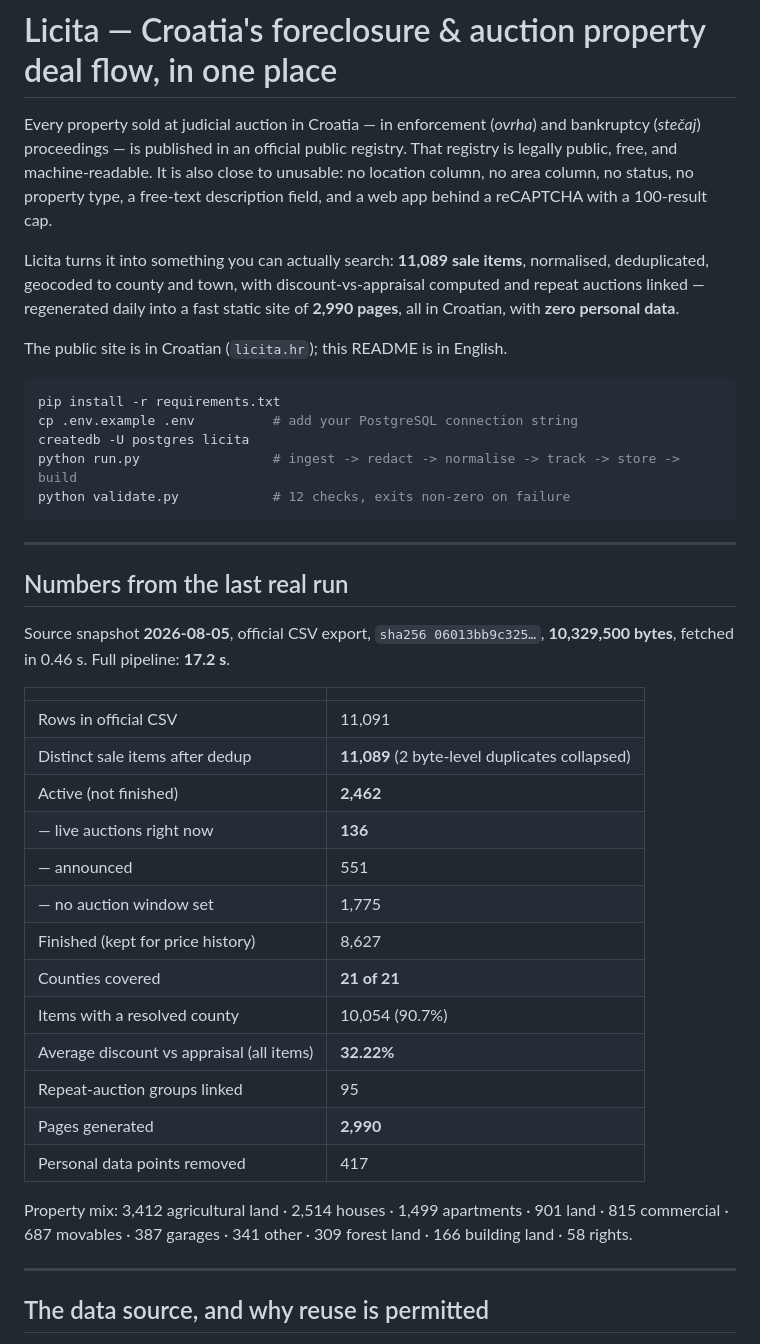
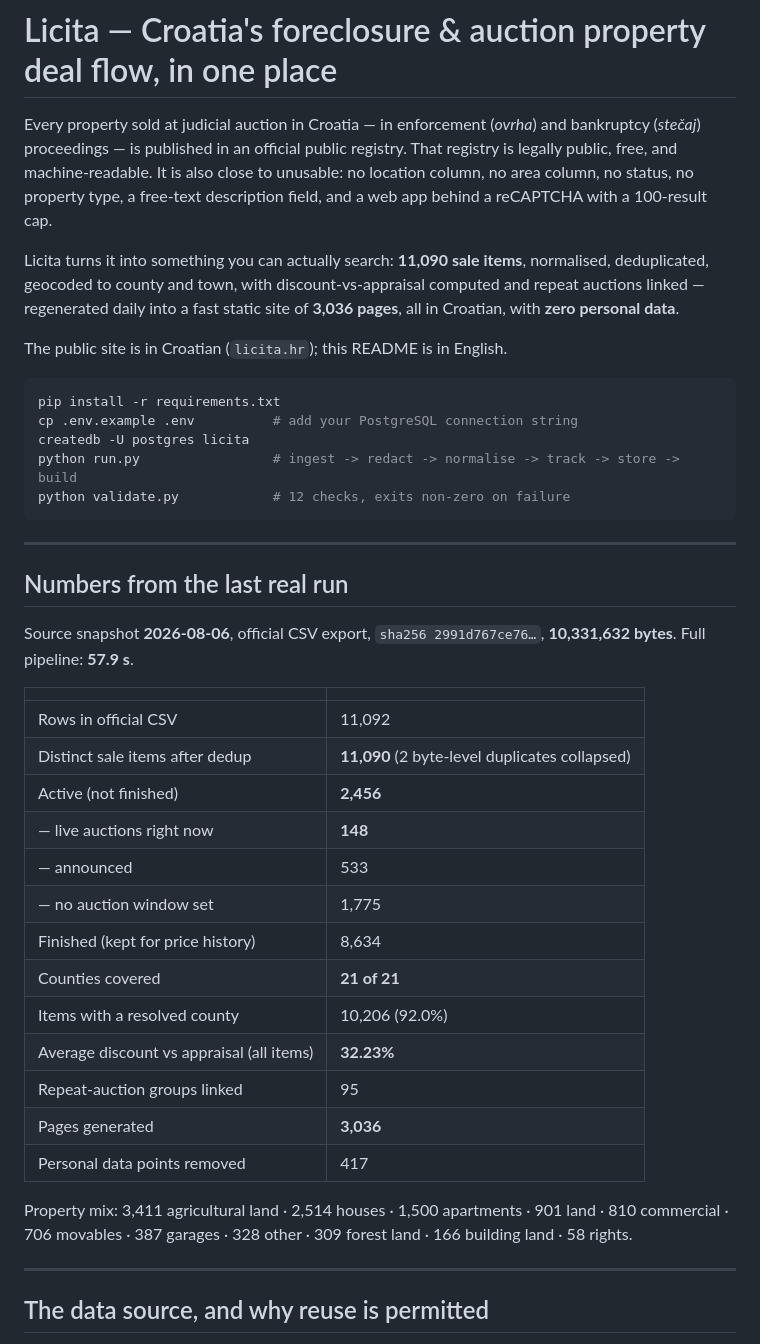
Before and after one commit to LuckyLuciano97/prilika, a Markdown page: README.md, the part around the change. Drawn GitHub-style.

Commit message:
Refresh README run numbers to the 2026-08-06 snapshot

```diff
--- a/README.md
+++ b/README.md
@@ -6,10 +6,10 @@ That registry is legally public, free, and machine-readable. It is also close to
 unusable: no location column, no area column, no status, no property type, a
 free-text description field, and a web app behind a reCAPTCHA with a 100-result cap.
 
-Licita turns it into something you can actually search: **11,089 sale items**,
+Licita turns it into something you can actually search: **11,090 sale items**,
 normalised, deduplicated, geocoded to county and town, with discount-vs-appraisal
 computed and repeat auctions linked — regenerated daily into a fast static site of
-**2,990 pages**, all in Croatian, with **zero personal data**.
+**3,036 pages**, all in Croatian, with **zero personal data**.
 
 The public site is in Croatian (`licita.hr`); this README is in English.
 
@@ -25,27 +25,27 @@ python validate.py            # 12 checks, exits non-zero on failure
 
 ## Numbers from the last real run
 
-Source snapshot **2026-08-05**, official CSV export, `sha256 06013bb9c325…`,
-**10,329,500 bytes**, fetched in 0.46 s. Full pipeline: **17.2 s**.
+Source snapshot **2026-08-06**, official CSV export, `sha256 2991d767ce76…`,
+**10,331,632 bytes**. Full pipeline: **57.9 s**.
 
 | | |
 |---|---|
-| Rows in official CSV | 11,091 |
-| Distinct sale items after dedup | **11,089** (2 byte-level duplicates collapsed) |
-| Active (not finished) | **2,462** |
-| — live auctions right now | **136** |
-| — announced | 551 |
+| Rows in official CSV | 11,092 |
+| Distinct sale items after dedup | **11,090** (2 byte-level duplicates collapsed) |
+| Active (not finished) | **2,456** |
+| — live auctions right now | **148** |
+| — announced | 533 |
 | — no auction window set | 1,775 |
-| Finished (kept for price history) | 8,627 |
+| Finished (kept for price history) | 8,634 |
 | Counties covered | **21 of 21** |
-| Items with a resolved county | 10,054 (90.7%) |
-| Average discount vs appraisal (all items) | **32.22%** |
+| Items with a resolved county | 10,206 (92.0%) |
+| Average discount vs appraisal (all items) | **32.23%** |
 | Repeat-auction groups linked | 95 |
-| Pages generated | **2,990** |
+| Pages generated | **3,036** |
 | Personal data points removed | 417 |
 
-Property mix: 3,412 agricultural land · 2,514 houses · 1,499 apartments ·
-901 land · 815 commercial · 687 movables · 387 garages · 341 other ·
+Property mix: 3,411 agricultural land · 2,514 houses · 1,500 apartments ·
+901 land · 810 commercial · 706 movables · 387 garages · 328 other ·
 309 forest land · 166 building land · 58 rights.
 
 ---
```
